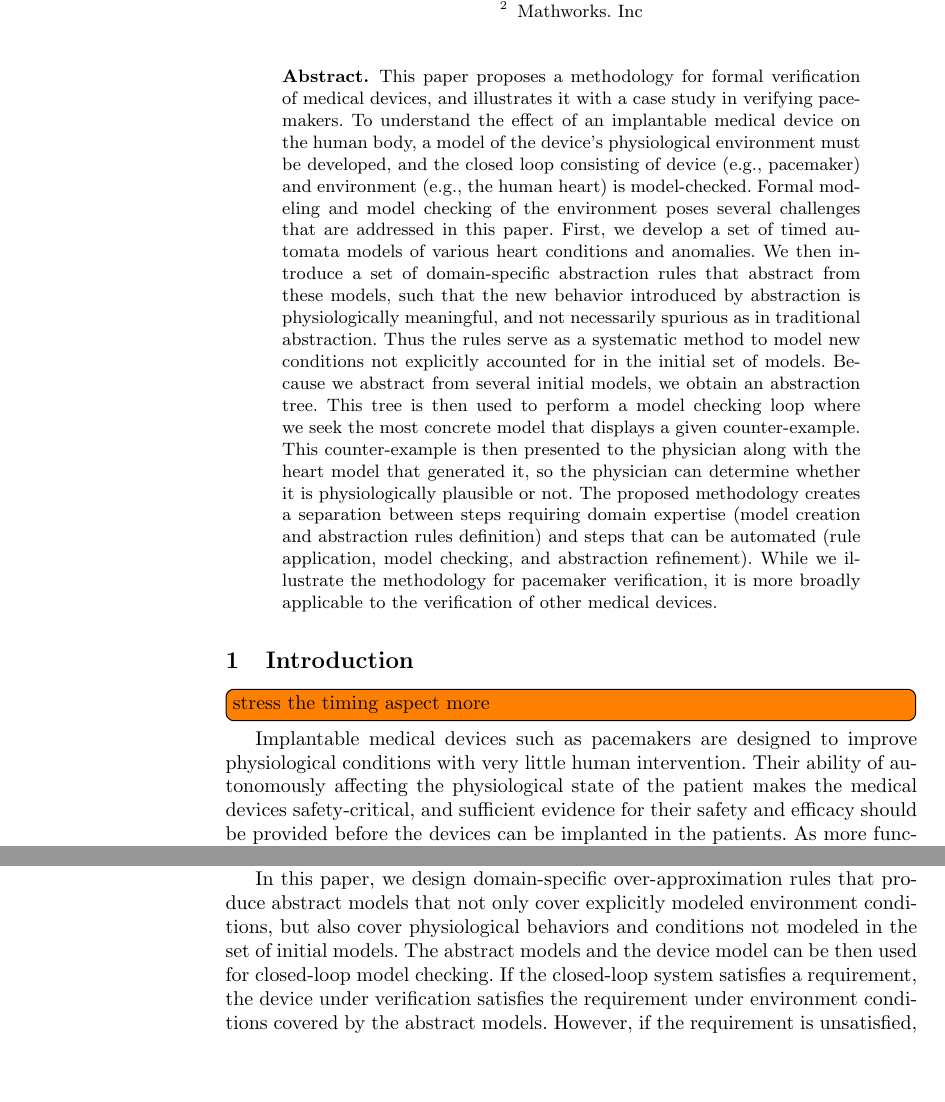
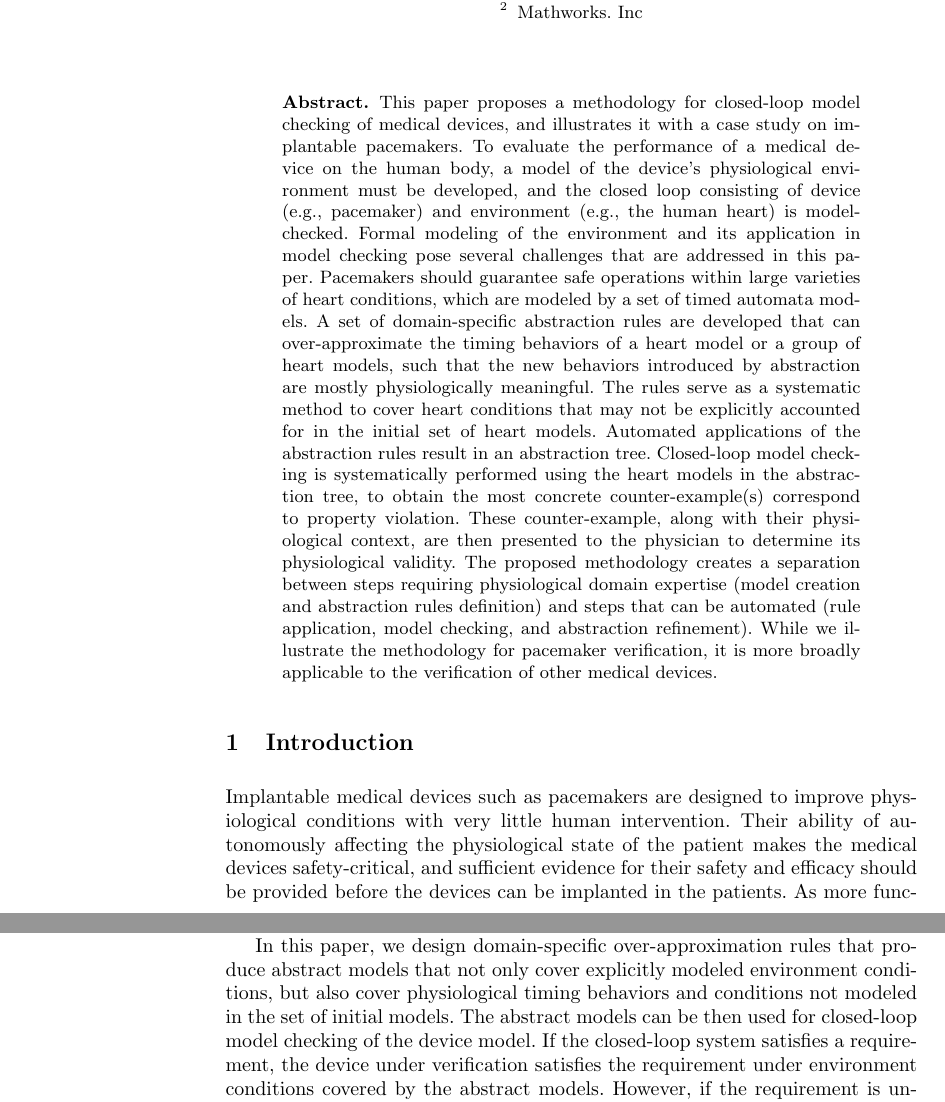
Before and after one commit to mlab-upenn/REGAR-FORMAT15, a LaTeX paper (main.tex, which reads abstract.tex, introduction.tex): two parts of pages 1 and 2 of 18, joined at a grey line, cut so that both start at the same text, the shorter picture padded with empty space. Compiled offline with pdfLaTeX.

Commit message:
minor changes to the abstract

```diff
--- a/abstract.tex
+++ b/abstract.tex
@@ -1,14 +1,14 @@
 \begin{abstract}
-This paper proposes a methodology for formal verification of medical devices, and illustrates it with a case study in verifying pacemakers.
-To understand the effect of an implantable medical device on the human body, a model of the device's physiological environment must be developed, and the closed loop consisting of device (e.g., pacemaker) and environment (e.g., the human heart) is model-checked.
-Formal modeling and model checking of the environment poses several challenges that are addressed in this paper.
-First, we develop a set of timed automata models of various heart conditions and anomalies.
-We then introduce a set of domain-specific abstraction rules that abstract from these models, such that the new behavior introduced by abstraction is physiologically meaningful, and not necessarily spurious as in traditional abstraction.
-Thus the rules serve as a systematic method to model new conditions not explicitly accounted for in the initial set of models.
-Because we abstract from several initial models, we obtain an abstraction tree.
-This tree is then used to perform a model checking loop where we seek the most concrete model that displays a given counter-example.
-This counter-example is then presented to the physician along with the heart model that generated it, so the physician can determine whether it is physiologically plausible or not.
-The proposed methodology creates a separation between steps requiring domain expertise (model creation and abstraction rules definition) and steps that can be automated (rule application, model checking, and abstraction refinement).
+This paper proposes a methodology for closed-loop model checking of medical devices, and illustrates it with a case study on implantable pacemakers.
+To evaluate the performance of a medical device on the human body, a model of the device's physiological environment must be developed, and the closed loop consisting of device (e.g., pacemaker) and environment (e.g., the human heart) is model-checked.
+Formal modeling of the environment and its application in model checking pose several challenges that are addressed in this paper.
+Pacemakers should guarantee safe operations within large varieties of heart conditions, which are modeled by a set of timed automata models.
+A set of domain-specific abstraction rules are developed that can over-approximate the timing behaviors of a heart model or a group of heart models, such that the new behaviors introduced by abstraction are mostly physiologically meaningful.
+The rules serve as a systematic method to cover heart conditions that may not be explicitly accounted for in the initial set of heart models.
+Automated applications of the abstraction rules result in an abstraction tree.
+Closed-loop model checking is systematically performed using the heart models in the abstraction tree, to obtain the most concrete counter-example(s) correspond to property violation.
+These counter-example, along with their physiological context, are then presented to the physician to determine its physiological validity.
+The proposed methodology creates a separation between steps requiring physiological domain expertise (model creation and abstraction rules definition) and steps that can be automated (rule application, model checking, and abstraction refinement).
 While we illustrate the methodology for pacemaker verification, it is more broadly applicable to the verification of other medical devices.
 
 %Over-approximation can be used to not only reduce model complexity, but also cover physiological-relevant behaviors from multiple physiological conditions in an abstract model.
--- a/introduction.tex
+++ b/introduction.tex
@@ -1,7 +1,7 @@
 \section{Introduction}
 \label{introduction}
 
-\todo[inline]{stress the timing aspect more}
+%\todo[inline]{stress the timing aspect more}
 Implantable medical devices such as pacemakers are designed to improve physiological conditions with very little human intervention.
 Their ability of autonomously affecting the physiological state of the patient makes the medical devices safety-critical, and sufficient evidence for their safety and efficacy should be provided before the devices can be implanted in the patients.
 As more functionality is added to the devices
@@ -33,8 +33,8 @@ However there can be a large number of environmental conditions which require di
 A set of initial models of the environment can be constructed but the set is inherently incomplete due to the large number of environment conditions and their combinations.
 As a result, performing model checking using every model in the set cannot ensure full coverage of the environmental conditions.
 
-In this paper, we design domain-specific over-approximation rules that produce abstract models that not only cover explicitly modeled environment conditions, but also cover physiological behaviors and conditions not modeled in the set of initial models.
-The abstract models and the device model can be then used for closed-loop model checking.
+In this paper, we design domain-specific over-approximation rules that produce abstract models that not only cover explicitly modeled environment conditions, but also cover physiological timing behaviors and conditions not modeled in the set of initial models.
+The abstract models can be then used for closed-loop model checking of the device model.
 If the closed-loop system satisfies a requirement, the device under verification satisfies the requirement under environment conditions covered by the abstract models.
 However, if the requirement is unsatisfied, the model checker returns a counter-example.
 In system modeling, the counter-example is considered \emph{spurious} if it can not be produced by the device.
```
Also changed, not shown: preliminaries.tex (+1 -1 lines), figs/SysVSEnv.pdf (added), 1 other file.
